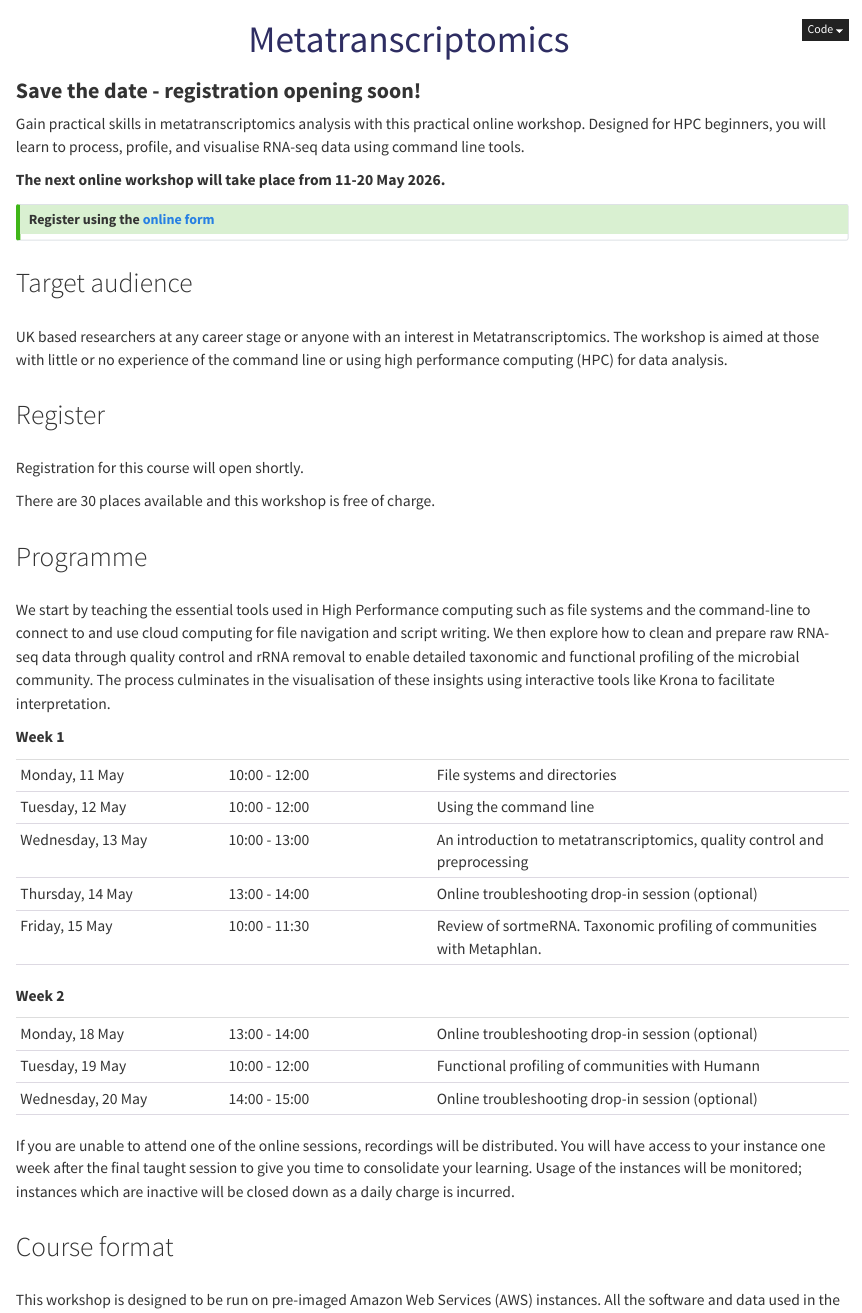
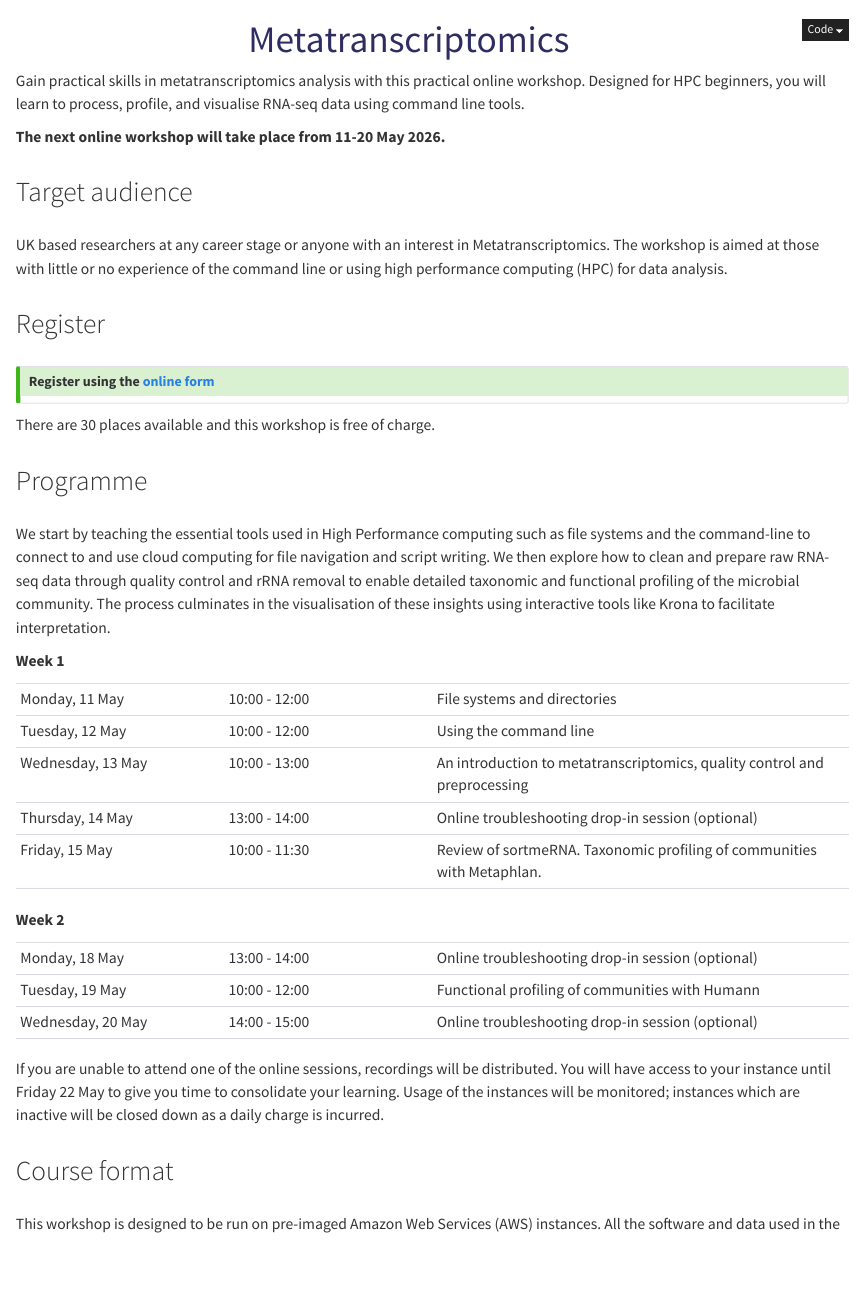
Before and after one commit to UKRI-Digital-Research-Skills-Catalyst/digital-skills-website, a Quarto document (news/2026-01-13-metatranscriptomics.qmd): the page in a window 1100 px wide, from its top. Rendered offline with R 4.5, knitr and Pandoc in place of Quarto, with nearby package versions.

Commit message:
Update 2026-01-13-metatranscriptomics.qmd

```diff
--- a/news/2026-01-13-metatranscriptomics.qmd
+++ b/news/2026-01-13-metatranscriptomics.qmd
@@ -9,18 +9,9 @@ format:
     echo: false
 ---
 
-### **Save the date - registration opening soon!**
-
 Gain practical skills in metatranscriptomics analysis with this practical online workshop. Designed for HPC beginners, you will learn to process, profile, and visualise RNA-seq data using command line tools.
 
 **The next online workshop will take place from 11-20 May 2026.**
-
-
-::: {.callout-tip}
-
-## Register using the [online form](YOUR_URL_HERE)
-
-:::
 
 ## Target audience
 
@@ -28,7 +19,12 @@ UK based researchers at any career stage or anyone with an interest in Metatrans
 
 ## Register
 
-Registration for this course will open shortly.
+
+::: {.callout-tip}
+
+## Register using the [online form](https://forms.gle/pniYkpZP4G7pbVUQ6)
+
+:::
 
 There are 30 places available and this workshop is free of charge.
 
@@ -56,7 +52,7 @@ We start by teaching the essential tools used in High Performance computing such
 | Wednesday, 20 May | 14:00 - 15:00 | Online troubleshooting drop-in session (optional) |
 
 
-If you are unable to attend one of the online sessions, recordings will be distributed. You will have access to your instance one week after the final taught session to give you time to consolidate your learning. Usage of the instances will be monitored; instances which are inactive will be closed down as a daily charge is incurred.
+If you are unable to attend one of the online sessions, recordings will be distributed. You will have access to your instance until Friday 22 May to give you time to consolidate your learning. Usage of the instances will be monitored; instances which are inactive will be closed down as a daily charge is incurred.
 
 
 ## Course format
```
